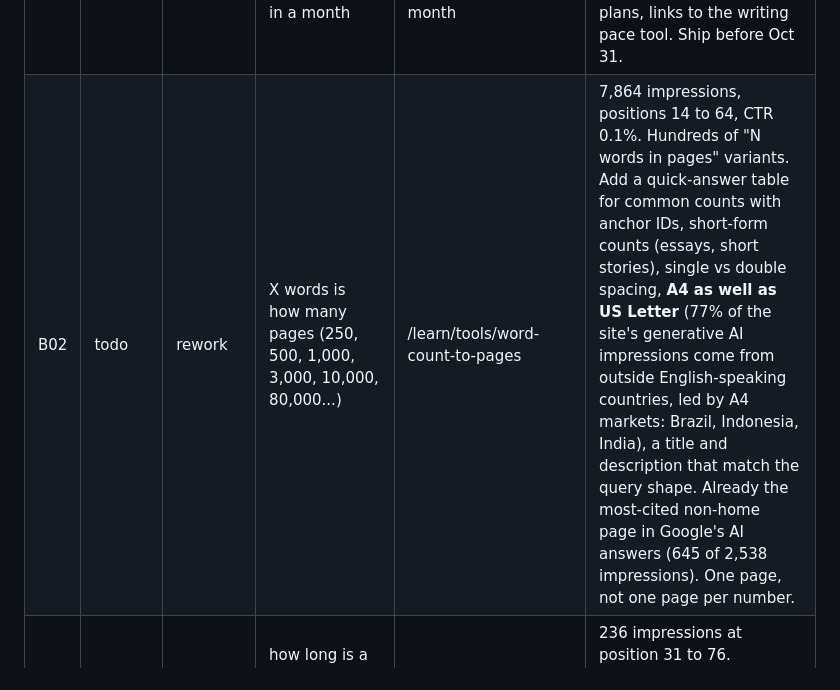
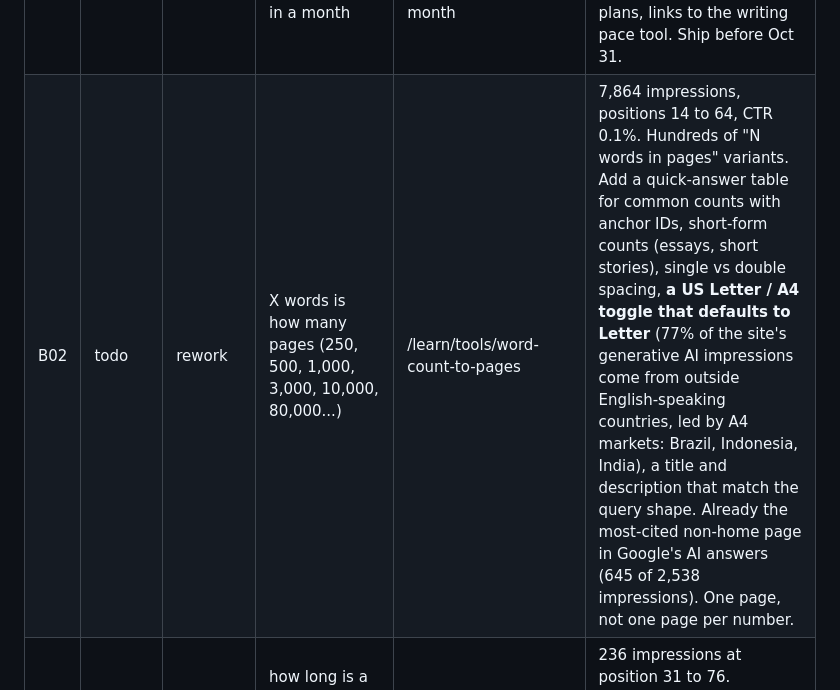
Before and after one commit to trlabarge/inkwell-marketing, a Markdown page: content/backlog.md, the part around the change. GitHub-like rendering.

Commit message:
B02: paper size toggle defaults to US Letter
Co-Authored-By: Claude Opus 5.5 <noreply@anthropic.com>
Claude-Session: https://claude.ai/code/session_01EmgAhegKzfCDWks2Zzbs9K

```diff
--- a/content/backlog.md
+++ b/content/backlog.md
@@ -17,7 +17,7 @@ count and page count questions, where pages rank on page 2 to 6.
 | ID | Status | Type | Target query | URL | Why |
 |---|---|---|---|---|---|
 | B01 | todo | new | how to write 50,000 words in a month | /learn/how-to-write-50000-words-in-a-month | Seasonal: November novel-writing month starts Nov 1. Daily-pace table (1,667/day), catch-up plans, links to the writing pace tool. Ship before Oct 31. |
-| B02 | todo | rework | X words is how many pages (250, 500, 1,000, 3,000, 10,000, 80,000...) | /learn/tools/word-count-to-pages | 7,864 impressions, positions 14 to 64, CTR 0.1%. Hundreds of "N words in pages" variants. Add a quick-answer table for common counts with anchor IDs, short-form counts (essays, short stories), single vs double spacing, **A4 as well as US Letter** (77% of the site's generative AI impressions come from outside English-speaking countries, led by A4 markets: Brazil, Indonesia, India), a title and description that match the query shape. Already the most-cited non-home page in Google's AI answers (645 of 2,538 impressions). One page, not one page per number. |
+| B02 | todo | rework | X words is how many pages (250, 500, 1,000, 3,000, 10,000, 80,000...) | /learn/tools/word-count-to-pages | 7,864 impressions, positions 14 to 64, CTR 0.1%. Hundreds of "N words in pages" variants. Add a quick-answer table for common counts with anchor IDs, short-form counts (essays, short stories), single vs double spacing, **a US Letter / A4 toggle that defaults to Letter** (77% of the site's generative AI impressions come from outside English-speaking countries, led by A4 markets: Brazil, Indonesia, India), a title and description that match the query shape. Already the most-cited non-home page in Google's AI answers (645 of 2,538 impressions). One page, not one page per number. |
 | B03 | todo | rework | how long is a novel / average novel length / book word count | /learn/tools/novel-length | 236 impressions at position 31 to 76. Strengthen the short answer, genre table with sources, debut vs established author ranges, FAQ. |
 | B04 | todo | rework | best novel writing apps / best writing software for novelists | /writing-apps-breakdown | Ranks 36 to 84. Retitle for the query, refresh 2026 pricing on competitor sites, add a "best for" summary table at the top, FAQ. |
 | B05 | todo | new | how to start writing a novel | /learn/how-to-start-writing-a-novel | Core positioning ("start writing in seconds"). Big beginner query; links to outline, character profile, and pace guides. |
```
